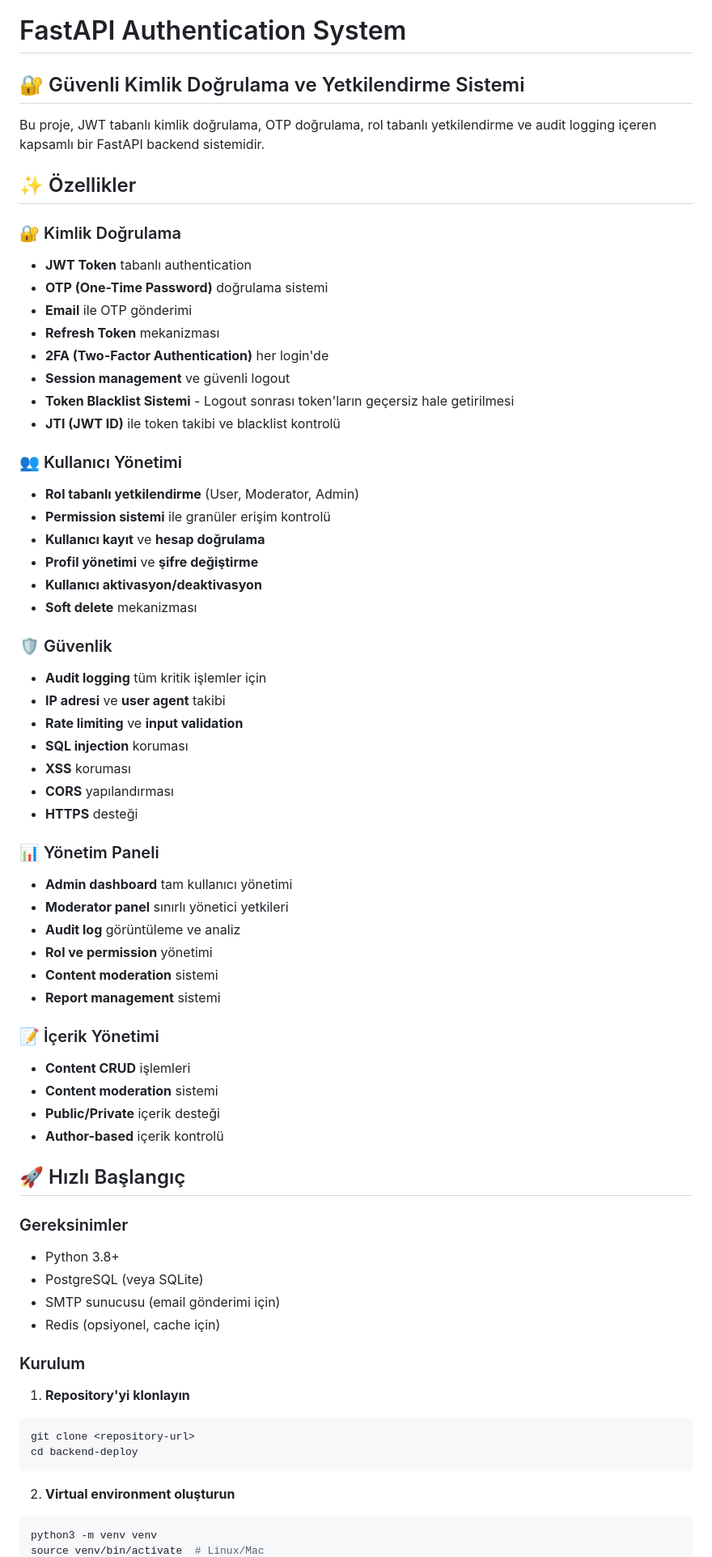
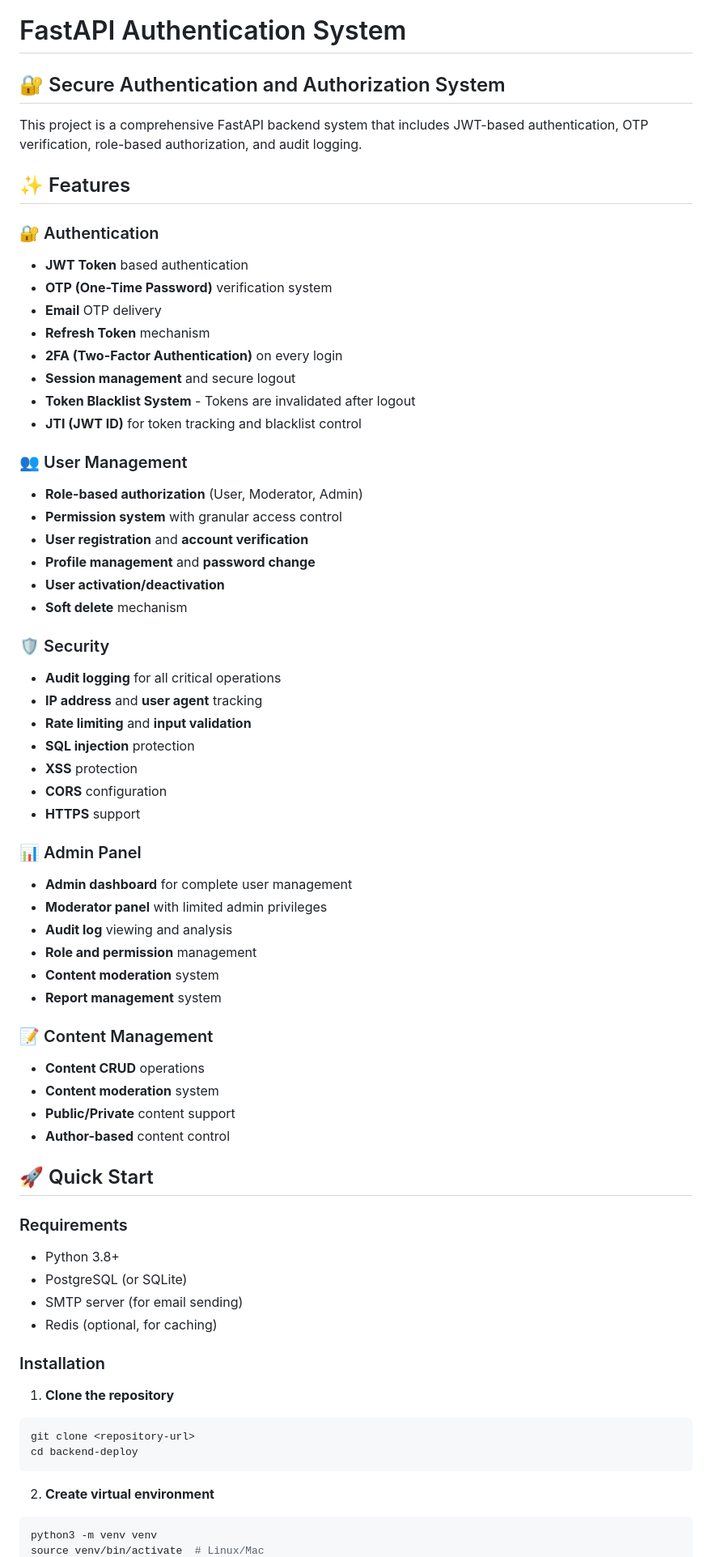
Before and after one commit to muratacarr/backend-deploy, a Markdown page: README.md, the part around one of its changes. Shown at 81% size. Rendered like a GitHub page.

Commit message:
The Turkish content in the README.md file has been translated into English.

````diff
--- a/README.md
+++ b/README.md
@@ -1,76 +1,76 @@
 # FastAPI Authentication System
 
-## 🔐 Güvenli Kimlik Doğrulama ve Yetkilendirme Sistemi
+## 🔐 Secure Authentication and Authorization System
 
-Bu proje, JWT tabanlı kimlik doğrulama, OTP doğrulama, rol tabanlı yetkilendirme ve audit logging içeren kapsamlı bir FastAPI backend sistemidir.
+This project is a comprehensive FastAPI backend system that includes JWT-based authentication, OTP verification, role-based authorization, and audit logging.
 
-## ✨ Özellikler
+## ✨ Features
 
-### 🔐 Kimlik Doğrulama
+### 🔐 Authentication
 
-- **JWT Token** tabanlı authentication
-- **OTP (One-Time Password)** doğrulama sistemi
-- **Email** ile OTP gönderimi
-- **Refresh Token** mekanizması
-- **2FA (Two-Factor Authentication)** her login'de
-- **Session management** ve güvenli logout
-- **Token Blacklist Sistemi** - Logout sonrası token'ların geçersiz hale getirilmesi
-- **JTI (JWT ID)** ile token takibi ve blacklist kontrolü
+- **JWT Token** based authentication
+- **OTP (One-Time Password)** verification system
+- **Email** OTP delivery
+- **Refresh Token** mechanism
+- **2FA (Two-Factor Authentication)** on every login
+- **Session management** and secure logout
+- **Token Blacklist System** - Tokens are invalidated after logout
+- **JTI (JWT ID)** for token tracking and blacklist control
 
-### 👥 Kullanıcı Yönetimi
+### 👥 User Management
 
-- **Rol tabanlı yetkilendirme** (User, Moderator, Admin)
-- **Permission sistemi** ile granüler erişim kontrolü
-- **Kullanıcı kayıt** ve **hesap doğrulama**
-- **Profil yönetimi** ve **şifre değiştirme**
-- **Kullanıcı aktivasyon/deaktivasyon**
-- **Soft delete** mekanizması
+- **Role-based authorization** (User, Moderator, Admin)
+- **Permission system** with granular access control
+- **User registration** and **account verification**
+- **Profile management** and **password change**
+- **User activation/deactivation**
+- **Soft delete** mechanism
 
-### 🛡️ Güvenlik
+### 🛡️ Security
 
-- **Audit logging** tüm kritik işlemler için
-- **IP adresi** ve **user agent** takibi
-- **Rate limiting** ve **input validation**
-- **SQL injection** koruması
-- **XSS** koruması
-- **CORS** yapılandırması
-- **HTTPS** desteği
+- **Audit logging** for all critical operations
+- **IP address** and **user agent** tracking
+- **Rate limiting** and **input validation**
+- **SQL injection** protection
+- **XSS** protection
+- **CORS** configuration
+- **HTTPS** support
 
-### 📊 Yönetim Paneli
+### 📊 Admin Panel
 
-- **Admin dashboard** tam kullanıcı yönetimi
-- **Moderator panel** sınırlı yönetici yetkileri
-- **Audit log** görüntüleme ve analiz
-- **Rol ve permission** yönetimi
-- **Content moderation** sistemi
-- **Report management** sistemi
+- **Admin dashboard** for complete user management
+- **Moderator panel** with limited admin privileges
+- **Audit log** viewing and analysis
+- **Role and permission** management
+- **Content moderation** system
+- **Report management** system
 
-### 📝 İçerik Yönetimi
+### 📝 Content Management
 
-- **Content CRUD** işlemleri
-- **Content moderation** sistemi
-- **Public/Private** içerik desteği
-- **Author-based** içerik kontrolü
+- **Content CRUD** operations
+- **Content moderation** system
+- **Public/Private** content support
+- **Author-based** content control
 
-## 🚀 Hızlı Başlangıç
+## 🚀 Quick Start
 
-### Gereksinimler
+### Requirements
 
 - Python 3.8+
-- PostgreSQL (veya SQLite)
-- SMTP sunucusu (email gönderimi için)
-- Redis (opsiyonel, cache için)
+- PostgreSQL (or SQLite)
+- SMTP server (for email sending)
+- Redis (optional, for caching)
 
-### Kurulum
+### Installation
 
-1. **Repository'yi klonlayın**
+1. **Clone the repository**
 
 ```bash
 git clone <repository-url>
 cd backend-deploy
 ```
 
-2. **Virtual environment oluşturun**
+2. **Create virtual environment**
 
 ```bash
 python3 -m venv venv
````
Also changed, not shown: other parts of README.md (+230 -230 lines).
